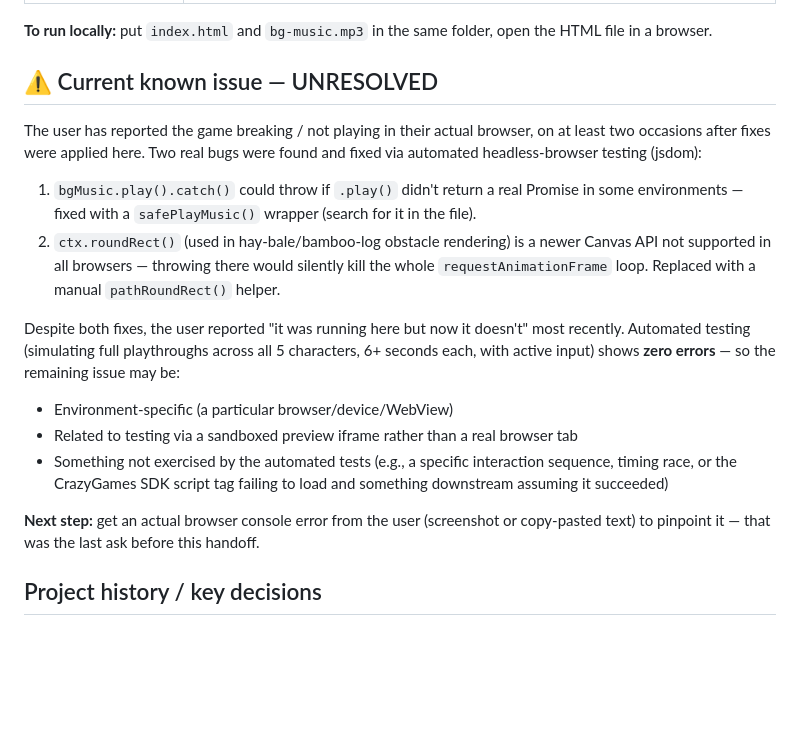
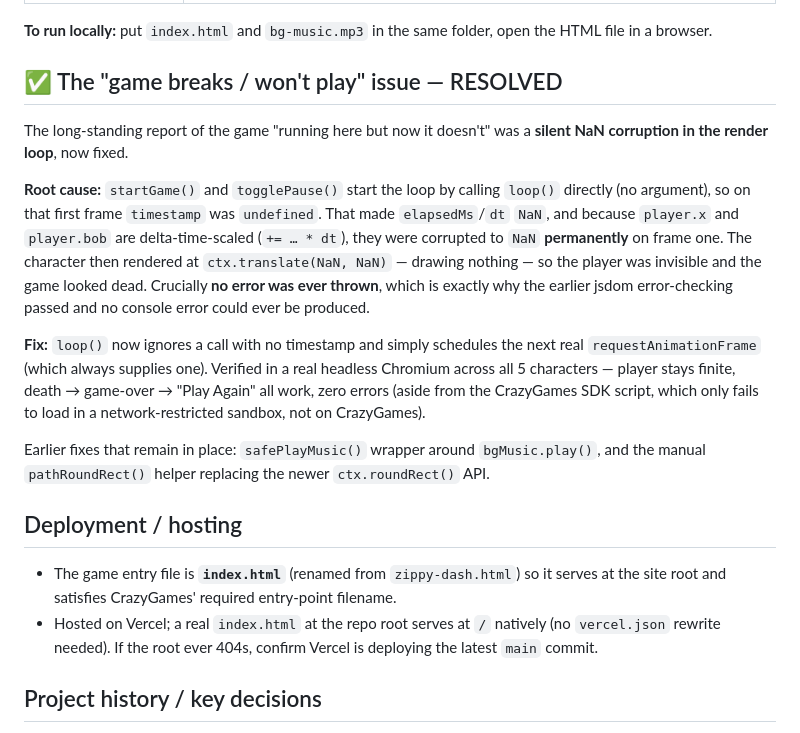
Before and after one commit to ForgeFlowLabs/zippy-dash, a Markdown page: HANDOFF.md, the part around the change. Rendered like a GitHub page; blank space fills up the shorter version.

Commit message:
Update HANDOFF: mark render-loop bug resolved; document index.html/Vercel
Replace the stale 'UNRESOLVED known issue' section with the actual root
cause and fix (undefined-timestamp NaN corruption in loop()), and add a
deployment note covering the index.html entry point and Vercel serving.

Co-Authored-By: Claude Opus 4.8 <noreply@anthropic.com>
Claude-Session: https://claude.ai/code/session_018HpBuLvKqHjWxrLDKqVuLj

```diff
--- a/HANDOFF.md
+++ b/HANDOFF.md
@@ -14,19 +14,20 @@ A browser-based endless dodge game built for submission to CrazyGames, developed
 
 **To run locally:** put `index.html` and `bg-music.mp3` in the same folder, open the HTML file in a browser.
 
-## ⚠️ Current known issue — UNRESOLVED
+## ✅ The "game breaks / won't play" issue — RESOLVED
 
-The user has reported the game breaking / not playing in their actual browser, on at least two occasions after fixes were applied here. Two real bugs were found and fixed via automated headless-browser testing (jsdom):
+The long-standing report of the game "running here but now it doesn't" was a **silent NaN corruption in the render loop**, now fixed.
 
-1. `bgMusic.play().catch()` could throw if `.play()` didn't return a real Promise in some environments — fixed with a `safePlayMusic()` wrapper (search for it in the file).
-2. `ctx.roundRect()` (used in hay-bale/bamboo-log obstacle rendering) is a newer Canvas API not supported in all browsers — throwing there would silently kill the whole `requestAnimationFrame` loop. Replaced with a manual `pathRoundRect()` helper.
+**Root cause:** `startGame()` and `togglePause()` start the loop by calling `loop()` directly (no argument), so on that first frame `timestamp` was `undefined`. That made `elapsedMs`/`dt` `NaN`, and because `player.x` and `player.bob` are delta-time-scaled (`+= … * dt`), they were corrupted to `NaN` **permanently** on frame one. The character then rendered at `ctx.translate(NaN, NaN)` — drawing nothing — so the player was invisible and the game looked dead. Crucially **no error was ever thrown**, which is exactly why the earlier jsdom error-checking passed and no console error could ever be produced.
 
-Despite both fixes, the user reported "it was running here but now it doesn't" most recently. Automated testing (simulating full playthroughs across all 5 characters, 6+ seconds each, with active input) shows **zero errors** — so the remaining issue may be:
-- Environment-specific (a particular browser/device/WebView)
-- Related to testing via a sandboxed preview iframe rather than a real browser tab
-- Something not exercised by the automated tests (e.g., a specific interaction sequence, timing race, or the CrazyGames SDK script tag failing to load and something downstream assuming it succeeded)
+**Fix:** `loop()` now ignores a call with no timestamp and simply schedules the next real `requestAnimationFrame` (which always supplies one). Verified in a real headless Chromium across all 5 characters — player stays finite, death → game-over → "Play Again" all work, zero errors (aside from the CrazyGames SDK script, which only fails to load in a network-restricted sandbox, not on CrazyGames).
 
-**Next step:** get an actual browser console error from the user (screenshot or copy-pasted text) to pinpoint it — that was the last ask before this handoff.
+Earlier fixes that remain in place: `safePlayMusic()` wrapper around `bgMusic.play()`, and the manual `pathRoundRect()` helper replacing the newer `ctx.roundRect()` API.
+
+## Deployment / hosting
+
+- The game entry file is **`index.html`** (renamed from `zippy-dash.html`) so it serves at the site root and satisfies CrazyGames' required entry-point filename.
+- Hosted on Vercel; a real `index.html` at the repo root serves at `/` natively (no `vercel.json` rewrite needed). If the root ever 404s, confirm Vercel is deploying the latest `main` commit.
 
 ## Project history / key decisions
 
```
